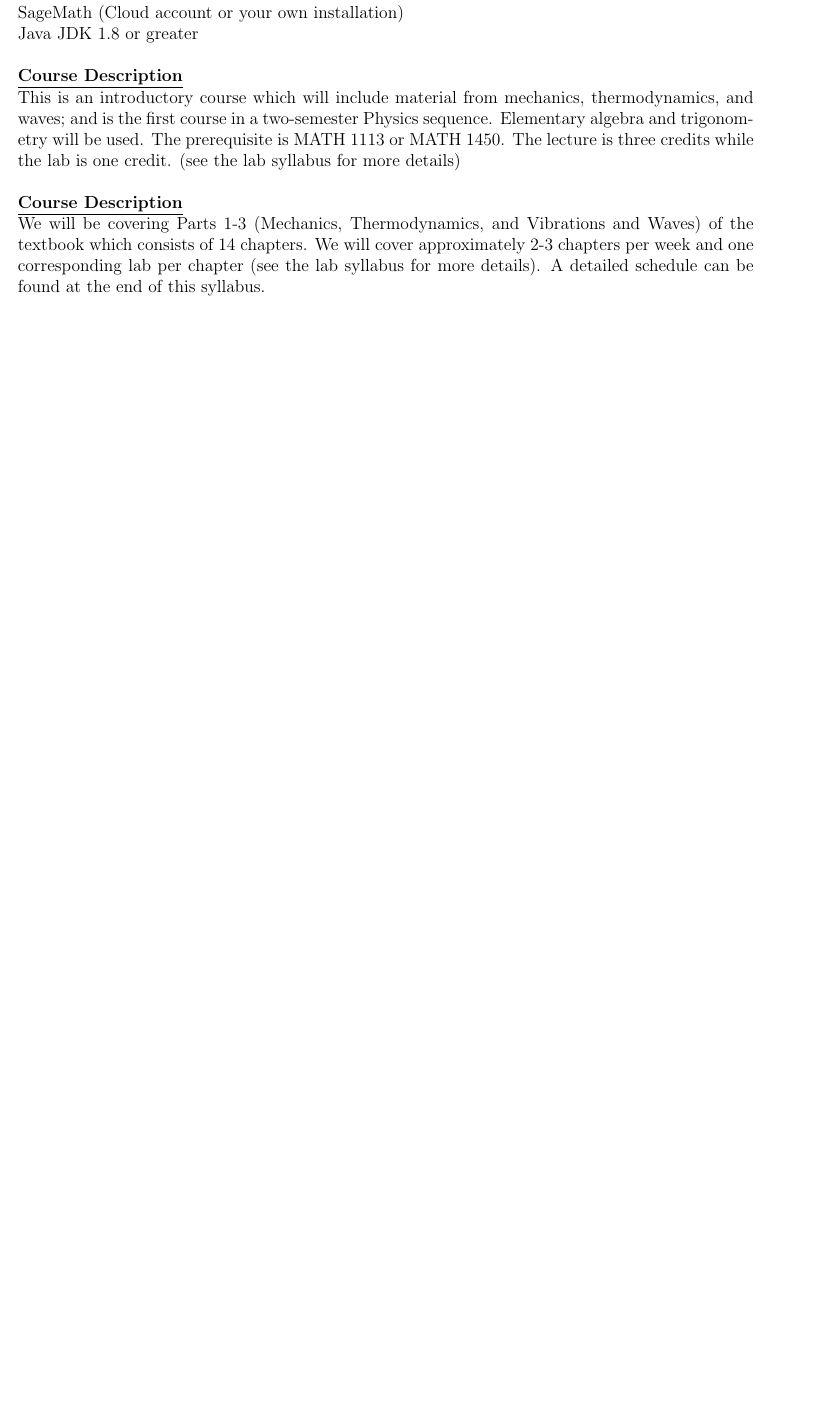
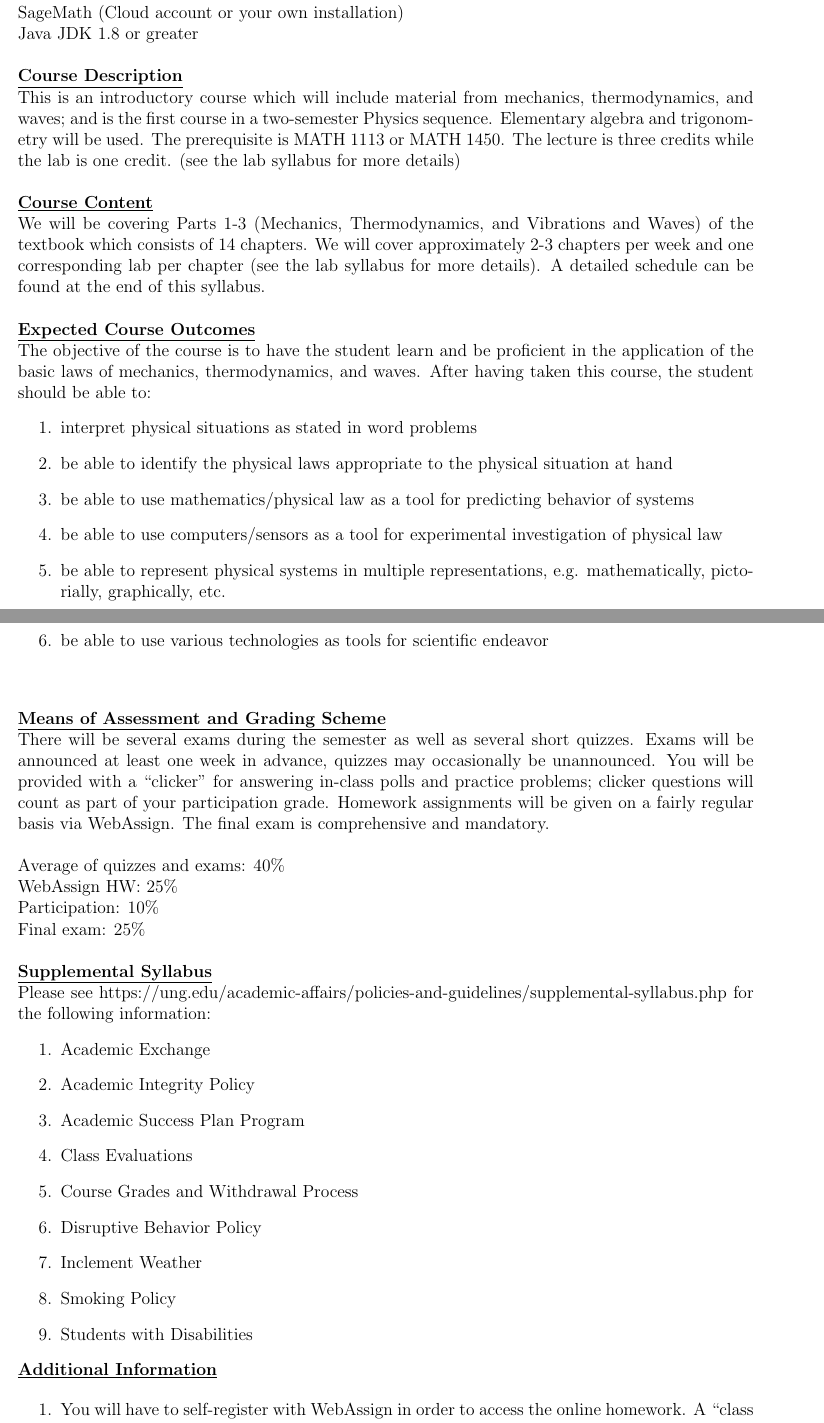
Before and after one commit to star-boy0351/1111-harrison, a LaTeX document (syllabus.tex): part of the page before the commit and two parts of pages 1 and 2 of 3 after it, the two joined at a grey line, cut so that both start at the same text, the shorter picture padded with empty space. Compiled offline with pdfLaTeX.

Commit message:
Some syllabus progress

```diff
--- a/syllabus.tex
+++ b/syllabus.tex
@@ -1,6 +1,7 @@
 \documentclass[12pt]{article}
 \usepackage[margin=0.75in]{geometry}
 \usepackage{graphicx}
+\usepackage{longtable}
 \setlength{\parindent}{0mm}
 
 \begin{document}
@@ -39,8 +40,55 @@ The prerequisite is MATH 1113 or MATH 1450.
 The lecture is three credits while the lab is one credit. (see the lab syllabus for more details)
 \hfill \break
 
-\underline{\textbf{Course Description}} \par
+\underline{\textbf{Course Content}} \par
 We will be covering Parts 1-3 (Mechanics, Thermodynamics, and Vibrations and Waves) of the textbook which consists of 14 chapters.
 We will cover approximately 2-3 chapters per week and one corresponding lab per chapter (see the lab syllabus for more details). A detailed schedule can be found at the end of this syllabus.
 \hfill \break
 
+\underline{\textbf{Expected Course Outcomes}} \par
+The objective of the course is to have the student learn and be proficient in the application of the basic laws of mechanics, thermodynamics, and waves.
+After having taken this course, the student should be able to:
+\begin{enumerate}
+\item interpret physical situations as stated in word problems
+\item be able to identify the physical laws appropriate to the physical situation at hand
+\item be able to use mathematics/physical law as a tool for predicting behavior of systems
+\item be able to use computers/sensors as a tool for experimental investigation of physical law
+\item be able to represent physical systems in multiple representations, e.g. mathematically, pictorially, graphically, etc.
+\item be able to use various technologies as tools for scientific endeavor
+\end{enumerate}
+\hfill \break
+
+\underline{\textbf{Means of Assessment and Grading Scheme}} \par
+There will be several exams during the semester as well as several short quizzes.
+Exams will be announced at least one week in advance, quizzes may occasionally be unannounced.
+You will be provided with a “clicker” for answering in-class polls and practice problems; clicker questions will count as part of your participation grade.
+Homework assignments will be given on a fairly regular basis via WebAssign.
+The final exam is comprehensive and mandatory. \par
+\hfill \break
+Average of quizzes and exams: 40\% \par
+WebAssign HW: 25\% \par
+Participation: 10\% \par
+Final exam: 25\%
+\hfill \break
+
+\underline{\textbf{Supplemental Syllabus}} \par
+Please see https://ung.edu/academic-affairs/policies-and-guidelines/supplemental-syllabus.php for the following information:
+\begin{enumerate}
+\item Academic Exchange
+\item Academic Integrity Policy
+\item Academic Success Plan Program
+\item Class Evaluations
+\item Course Grades and Withdrawal Process
+\item Disruptive Behavior Policy
+\item Inclement Weather
+\item Smoking Policy
+\item Students with Disabilities
+\end{enumerate}
+
+\underline{\textbf{Additional Information}} \par
+\begin{enumerate}
+\item You will have to self-register with WebAssign in order to access the online homework.
+A “class key” is need to do this, it will be emailed to you during the first week of classes.
+%\item Several students may take this course for honors credit.
+%Since space is limited, speak up soon if interested.
+\item This syllabus may be adjusted if deemed necessary by the instructor.
@@ -47 +109,3 @@ We will cover approximately 2-3 chapters per week and one corresponding lab per
+\end{longtable}
+
 \end{document}
```
Also changed, not shown: syllabus.tex (14 more changed lines).
